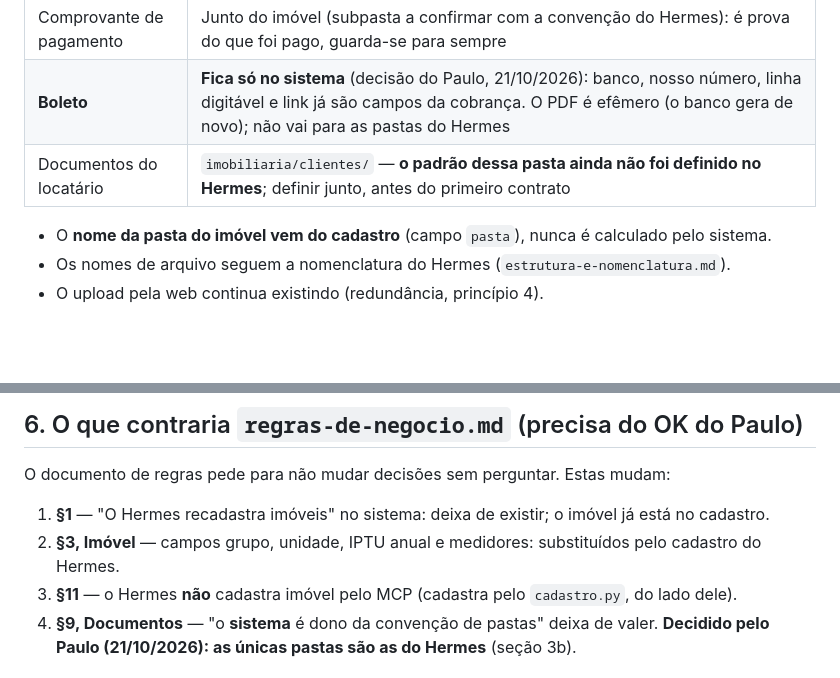
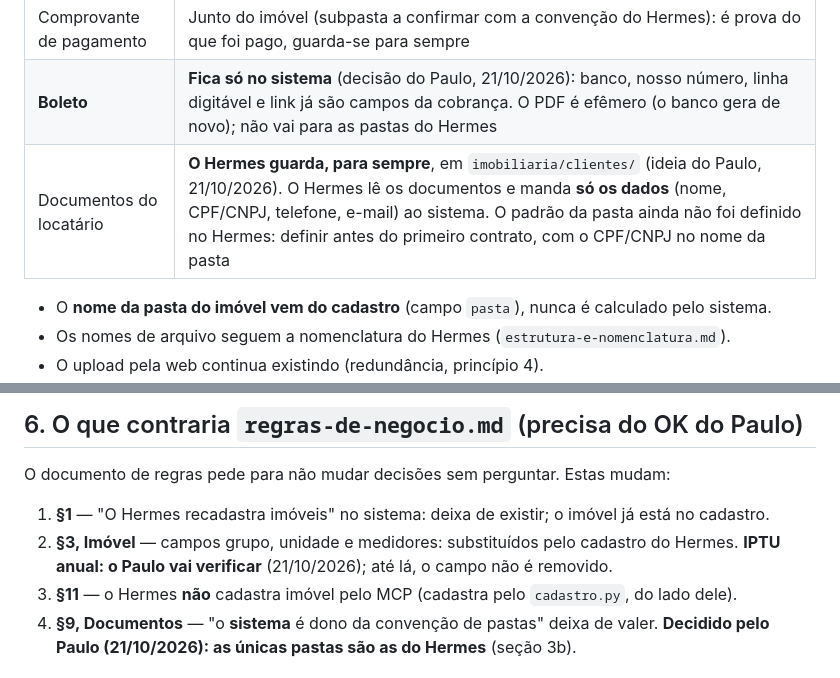
Before and after one commit to paulofelipeassis/controle-alugueis, a Markdown page: docs/plano-integracao-cadastro.md, 2 parts joined by grey strips. Drawn GitHub-style; blank space fills up the shorter version.

Commit message:
Plano: Hermes guarda documentos do locatário; IPTU anual aguarda o Paulo
Co-Authored-By: Claude Opus 5.5 <noreply@anthropic.com>

```diff
--- a/docs/plano-integracao-cadastro.md
+++ b/docs/plano-integracao-cadastro.md
@@ -80,7 +80,7 @@ própria:
 | Contrato, vistoria, aditivo | `imobiliaria/imoveis/<pasta do cadastro>/contratos/` |
 | Comprovante de pagamento | Junto do imóvel (subpasta a confirmar com a convenção do Hermes): é prova do que foi pago, guarda-se para sempre |
 | **Boleto** | **Fica só no sistema** (decisão do Paulo, 21/10/2026): banco, nosso número, linha digitável e link já são campos da cobrança. O PDF é efêmero (o banco gera de novo); não vai para as pastas do Hermes |
-| Documentos do locatário | `imobiliaria/clientes/` — **o padrão dessa pasta ainda não foi definido no Hermes**; definir junto, antes do primeiro contrato |
+| Documentos do locatário | **O Hermes guarda, para sempre**, em `imobiliaria/clientes/` (ideia do Paulo, 21/10/2026). O Hermes lê os documentos e manda **só os dados** (nome, CPF/CNPJ, telefone, e-mail) ao sistema. O padrão da pasta ainda não foi definido no Hermes: definir antes do primeiro contrato, com o CPF/CNPJ no nome da pasta |
 
 - O **nome da pasta do imóvel vem do cadastro** (campo `pasta`), nunca é calculado pelo sistema.
 - Os nomes de arquivo seguem a nomenclatura do Hermes (`estrutura-e-nomenclatura.md`).
@@ -127,7 +127,7 @@ plano B que cadastre contratos antes, porque seria cadastrar imóvel em dobro de
 O documento de regras pede para não mudar decisões sem perguntar. Estas mudam:
 
 1. **§1** — "O Hermes recadastra imóveis" no sistema: deixa de existir; o imóvel já está no cadastro.
-2. **§3, Imóvel** — campos grupo, unidade, IPTU anual e medidores: substituídos pelo cadastro do Hermes.
+2. **§3, Imóvel** — campos grupo, unidade e medidores: substituídos pelo cadastro do Hermes. **IPTU anual: o Paulo vai verificar** (21/10/2026); até lá, o campo não é removido.
 3. **§11** — o Hermes **não** cadastra imóvel pelo MCP (cadastra pelo `cadastro.py`, do lado dele).
 4. **§9, Documentos** — "o **sistema** é dono da convenção de pastas" deixa de valer. **Decidido pelo
    Paulo (21/10/2026): as únicas pastas são as do Hermes** (seção 3b).
```
